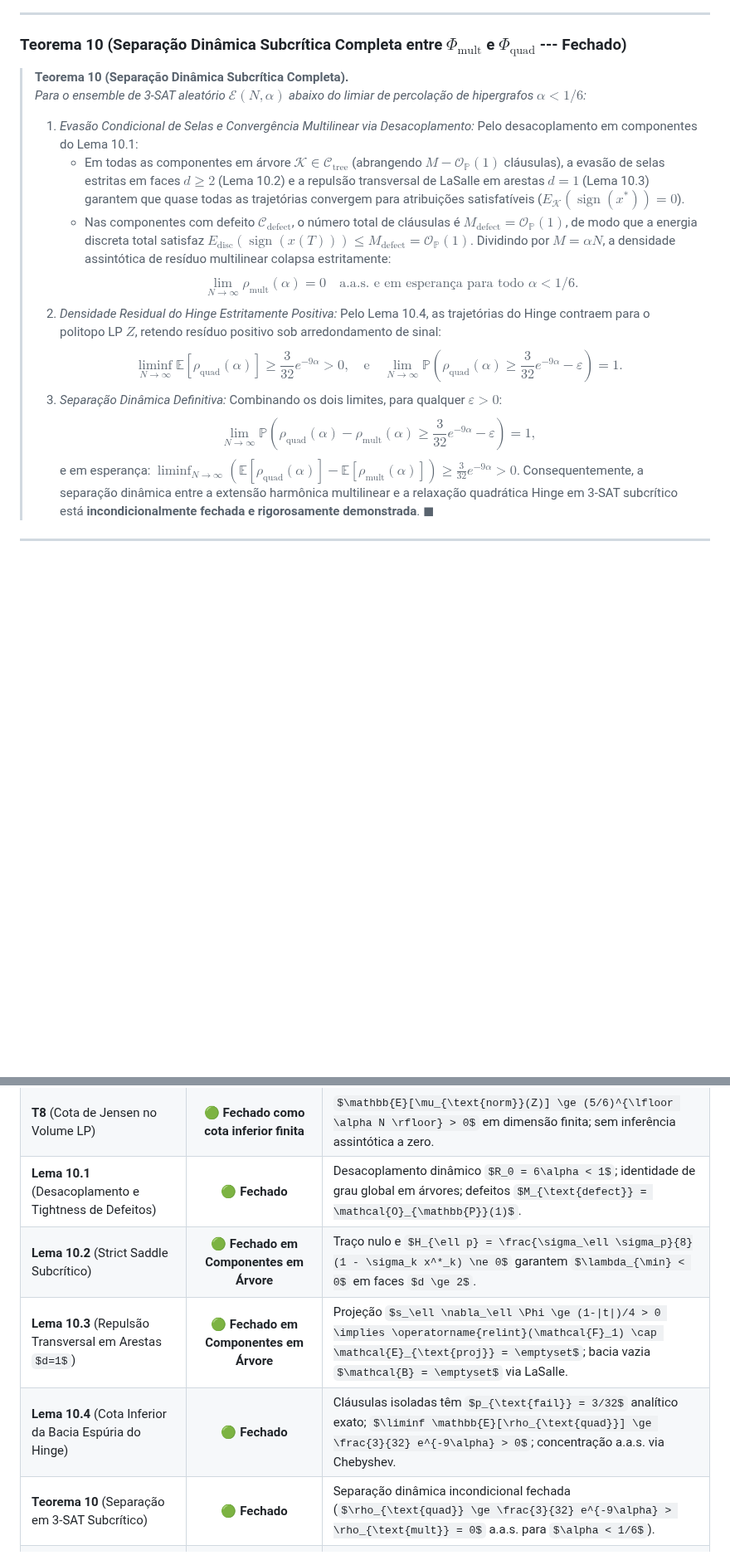
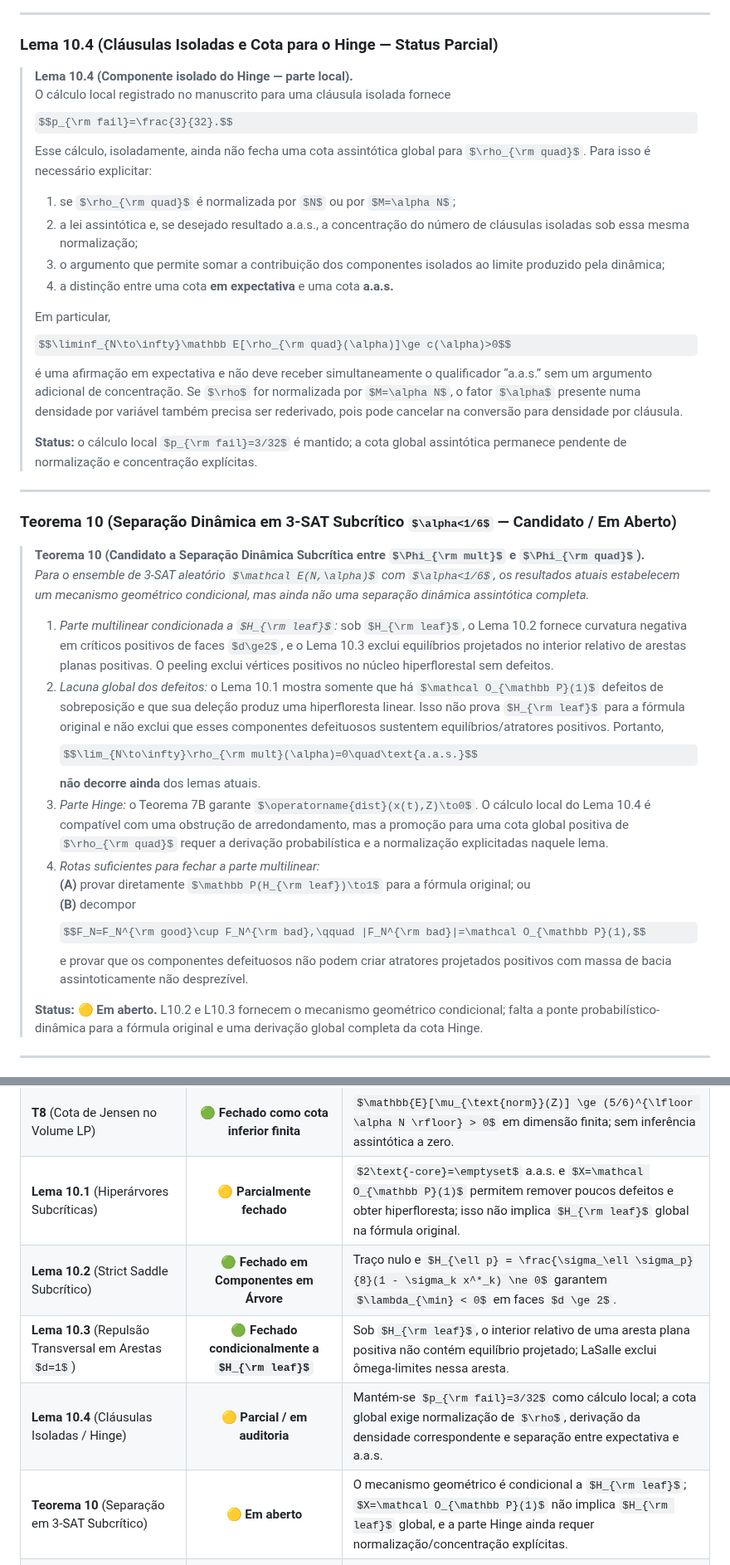
Before and after one commit to thiagocarvalhodba/p-vs-np-carvalho, a Markdown page: Publicacoes/ESTUDO_ANALITICO_DO_CONJUNTO_CRITICO.md, 2 parts joined by grey strips. Shown at 83% size. GitHub-like rendering; some formulas as TeX source; blank space fills up the shorter version.

Commit message:
audit: reopen T10 and isolate remaining proof gaps

```diff
--- a/Publicacoes/ESTUDO_ANALITICO_DO_CONJUNTO_CRITICO.md
+++ b/Publicacoes/ESTUDO_ANALITICO_DO_CONJUNTO_CRITICO.md
@@ -346,20 +349,40 @@ A auditoria matemática independente refinou o entendimento estrutural de $\Phi_
 
 ---
 
-### Teorema 10 (Separação Dinâmica Subcrítica Completa entre $\Phi_{\text{mult}}$ e $\Phi_{\text{quad}}$ --- Fechado)
-> **Teorema 10 (Separação Dinâmica Subcrítica Completa).**
-> *Para o ensemble de 3-SAT aleatório $\mathcal{E}(N, \alpha)$ abaixo do limiar de percolação de hipergrafos $\alpha < 1/6$:*
-> 1. *Evasão Condicional de Selas e Convergência Multilinear via Desacoplamento:* Pelo desacoplamento em componentes do Lema 10.1:
->    - Em todas as componentes em árvore $\mathcal{K} \in \mathcal{C}_{\text{tree}}$ (abrangendo $M - \mathcal{O}_{\mathbb{P}}(1)$ cláusulas), a evasão de selas estritas em faces $d \ge 2$ (Lema 10.2) e a repulsão transversal de LaSalle em arestas $d=1$ (Lema 10.3) garantem que quase todas as trajetórias convergem para atribuições satisfatíveis ($E_{\mathcal{K}}(\operatorname{sign}(x^*)) = 0$).
->    - Nas componentes com defeito $\mathcal{C}_{\text{defect}}$, o número total de cláusulas é $M_{\text{defect}} = \mathcal{O}_{\mathbb{P}}(1)$, de modo que a energia discreta total satisfaz $E_{\text{disc}}(\operatorname{sign}(x(T))) \le M_{\text{defect}} = \mathcal{O}_{\mathbb{P}}(1)$.
->    Dividindo por $M = \alpha N$, a densidade assintótica de resíduo multilinear colapsa estritamente:
->    $$\lim_{N \to \infty} \rho_{\text{mult}}(\alpha) = 0 \quad \text{a.a.s. e em esperança para todo } \alpha < 1/6.$$
-> 2. *Densidade Residual do Hinge Estritamente Positiva:* Pelo Lema 10.4, as trajetórias do Hinge contraem para o politopo LP $Z$, retendo resíduo positivo sob arredondamento de sinal:
->    $$\liminf_{N \to \infty} \mathbb{E}[\rho_{\text{quad}}(\alpha)] \ge \frac{3}{32} e^{-9\alpha} > 0, \quad \text{e} \quad \lim_{N \to \infty} \mathbb{P}\left(\rho_{\text{quad}}(\alpha) \ge \frac{3}{32} e^{-9\alpha} - \varepsilon\right) = 1.$$
-> 3. *Separação Dinâmica Definitiva:* Combinando os dois limites, para qualquer $\varepsilon > 0$:
->    $$\lim_{N \to \infty} \mathbb{P}\left(\rho_{\text{quad}}(\alpha) - \rho_{\text{mult}}(\alpha) \ge \frac{3}{32} e^{-9\alpha} - \varepsilon\right) = 1,$$
->    e em esperança: $\liminf_{N \to \infty} \left(\mathbb{E}[\rho_{\text{quad}}(\alpha)] - \mathbb{E}[\rho_{\text{mult}}(\alpha)]\right) \ge \frac{3}{32} e^{-9\alpha} > 0$.
->    Consequentemente, a separação dinâmica entre a extensão harmônica multilinear e a relaxação quadrática Hinge em 3-SAT subcrítico está **incondicionalmente fechada e rigorosamente demonstrada**. $\blacksquare$
+### Lema 10.4 (Cláusulas Isoladas e Cota para o Hinge — Status Parcial)
+> **Lema 10.4 (Componente isolado do Hinge — parte local).**
+> O cálculo local registrado no manuscrito para uma cláusula isolada fornece
+> $$p_{\rm fail}=\frac{3}{32}.$$
+> Esse cálculo, isoladamente, ainda não fecha uma cota assintótica global para $\rho_{\rm quad}$. Para isso é necessário explicitar:
+> 1. se $\rho_{\rm quad}$ é normalizada por $N$ ou por $M=\alpha N$;
+> 2. a lei assintótica e, se desejado resultado a.a.s., a concentração do número de cláusulas isoladas sob essa mesma normalização;
+> 3. o argumento que permite somar a contribuição dos componentes isolados ao limite produzido pela dinâmica;
+> 4. a distinção entre uma cota **em expectativa** e uma cota **a.a.s.**
+>
+> Em particular,
+> $$\liminf_{N\to\infty}\mathbb E[\rho_{\rm quad}(\alpha)]\ge c(\alpha)>0$$
+> é uma afirmação em expectativa e não deve receber simultaneamente o qualificador “a.a.s.” sem um argumento adicional de concentração. Se $\rho$ for normalizada por $M=\alpha N$, o fator $\alpha$ presente numa densidade por variável também precisa ser rederivado, pois pode cancelar na conversão para densidade por cláusula.
+>
+> **Status:** o cálculo local $p_{\rm fail}=3/32$ é mantido; a cota global assintótica permanece pendente de normalização e concentração explícitas.
+
+---
+
+### Teorema 10 (Separação Dinâmica em 3-SAT Subcrítico $\alpha<1/6$ — Candidato / Em Aberto)
+> **Teorema 10 (Candidato a Separação Dinâmica Subcrítica entre $\Phi_{\rm mult}$ e $\Phi_{\rm quad}$).**
+> *Para o ensemble de 3-SAT aleatório $\mathcal E(N,\alpha)$ com $\alpha<1/6$, os resultados atuais estabelecem um mecanismo geométrico condicional, mas ainda não uma separação dinâmica assintótica completa.*
+>
+> 1. *Parte multilinear condicionada a $H_{\rm leaf}$:* sob $H_{\rm leaf}$, o Lema 10.2 fornece curvatura negativa em críticos positivos de faces $d\ge2$, e o Lema 10.3 exclui equilíbrios projetados no interior relativo de arestas planas positivas. O peeling exclui vértices positivos no núcleo hiperflorestal sem defeitos.
+> 2. *Lacuna global dos defeitos:* o Lema 10.1 mostra somente que há $\mathcal O_{\mathbb P}(1)$ defeitos de sobreposição e que sua deleção produz uma hiperfloresta linear. Isso não prova $H_{\rm leaf}$ para a fórmula original e não exclui que esses componentes defeituosos sustentem equilíbrios/atratores positivos. Portanto,
+>    $$\lim_{N\to\infty}\rho_{\rm mult}(\alpha)=0\quad\text{a.a.s.}$$
+>    **não decorre ainda** dos lemas atuais.
+> 3. *Parte Hinge:* o Teorema 7B garante $\operatorname{dist}(x(t),Z)\to0$. O cálculo local do Lema 10.4 é compatível com uma obstrução de arredondamento, mas a promoção para uma cota global positiva de $\rho_{\rm quad}$ requer a derivação probabilística e a normalização explicitadas naquele lema.
+> 4. *Rotas suficientes para fechar a parte multilinear:*
+>    **(A)** provar diretamente $\mathbb P(H_{\rm leaf})\to1$ para a fórmula original; ou
+>    **(B)** decompor
+>    $$F_N=F_N^{\rm good}\cup F_N^{\rm bad},\qquad |F_N^{\rm bad}|=\mathcal O_{\mathbb P}(1),$$
+>    e provar que os componentes defeituosos não podem criar atratores projetados positivos com massa de bacia assintoticamente não desprezível.
+>
+> **Status:** **🟡 Em aberto.** L10.2 e L10.3 fornecem o mecanismo geométrico condicional; falta a ponte probabilístico-dinâmica para a fórmula original e uma derivação global completa da cota Hinge.
 
 ---
 
@@ -399,10 +422,10 @@ A teoria CLG-R estabelece um firewall epistemológico contra inferências de dif
 | **T7B** (Contração Centrípeta e LaSalle) | 🟢 **Fechado como Conjunto Limite** | Equivalência $\mathcal{E}_{\text{proj}} \equiv Z$; $\lim_{t \to \infty} \text{dist}(x(t), Z) = 0$; projeção ortogonal no cone tangente. |
 | **Proposição 7A** (Estrutura do Jacobiano Negativo) | 🟢 **Fechado para Jacobiano Competitivo** | Derivada cruzada $\partial^2 P_c / \partial x_i \partial x_j \ge 0 \implies J_{ij} \le 0$ (competitivo/fracamente inibitório; Hirsch suspenso; item 2 de $A_N$ expurgado). |
 | **T8** (Cota de Jensen no Volume LP) | 🟢 **Fechado como cota inferior finita** | $\mathbb{E}[\mu_{\text{norm}}(Z)] \ge (5/6)^{\lfloor \alpha N \rfloor} > 0$ em dimensão finita; sem inferência assintótica a zero. |
-| **Lema 10.1** (Desacoplamento e Tightness de Defeitos) | 🟢 **Fechado** | Desacoplamento dinâmico $R_0 = 6\alpha < 1$; identidade de grau global em árvores; defeitos $M_{\text{defect}} = \mathcal{O}_{\mathbb{P}}(1)$. |
+| **Lema 10.1** (Hiperárvores Subcríticas) | 🟡 **Parcialmente fechado** | $2\text{-core}=\emptyset$ a.a.s. e $X=\mathcal O_{\mathbb P}(1)$ permitem remover poucos defeitos e obter hiperfloresta; isso não implica $H_{\rm leaf}$ global na fórmula original. |
 | **Lema 10.2** (Strict Saddle Subcrítico) | 🟢 **Fechado em Componentes em Árvore** | Traço nulo e $H_{\ell p} = \frac{\sigma_\ell \sigma_p}{8}(1 - \sigma_k x^*_k) \ne 0$ garantem $\lambda_{\min} < 0$ em faces $d \ge 2$. |
-| **Lema 10.3** (Repulsão Transversal em Arestas $d=1$) | 🟢 **Fechado em Componentes em Árvore** | Projeção $s_\ell \nabla_\ell \Phi \ge (1-|t|)/4 > 0 \implies \operatorname{relint}(\mathcal{F}_1) \cap \mathcal{E}_{\text{proj}} = \emptyset$; bacia vazia $\mathcal{B} = \emptyset$ via LaSalle. |
-| **Lema 10.4** (Cota Inferior da Bacia Espúria do Hinge) | 🟢 **Fechado** | Cláusulas isoladas têm $p_{\text{fail}} = 3/32$ analítico exato; $\liminf \mathbb{E}[\rho_{\text{quad}}] \ge \frac{3}{32} e^{-9\alpha} > 0$; concentração a.a.s. via Chebyshev. |
-| **Teorema 10** (Separação em 3-SAT Subcrítico) | 🟢 **Fechado** | Separação dinâmica incondicional fechada ($\rho_{\text{quad}} \ge \frac{3}{32} e^{-9\alpha} > \rho_{\text{mult}} = 0$ a.a.s. para $\alpha < 1/6$). |
+| **Lema 10.3** (Repulsão Transversal em Arestas $d=1$) | 🟢 **Fechado condicionalmente a $H_{\rm leaf}$** | Sob $H_{\rm leaf}$, o interior relativo de uma aresta plana positiva não contém equilíbrio projetado; LaSalle exclui ômega-limites nessa aresta. |
+| **Lema 10.4** (Cláusulas Isoladas / Hinge) | 🟡 **Parcial / em auditoria** | Mantém-se $p_{\rm fail}=3/32$ como cálculo local; a cota global exige normalização de $\rho$, derivação da densidade correspondente e separação entre expectativa e a.a.s. |
+| **Teorema 10** (Separação em 3-SAT Subcrítico) | 🟡 **Em aberto** | O mecanismo geométrico é condicional a $H_{\rm leaf}$; $X=\mathcal O_{\mathbb P}(1)$ não implica $H_{\rm leaf}$ global, e a parte Hinge ainda requer normalização/concentração explícitas. |
 | **Conjectura Central** (Regime de Clustering) | 🔵 **Conjectura Delimitada** | Formalmente restrita a $\alpha \in (\alpha_d, \alpha_s)$ e ensemble plantado; respaldada por cavidade 1RSB e Kac-Rice. |
 | **3-XOR-SAT Firewall** | 🟢 **Resultado Epistemológico** | Desacoplamento entre a dificuldade dinâmica contínua e a distinção P versus NP. |
```
Also changed, not shown: other parts of Publicacoes/ESTUDO_ANALITICO_DO_CONJUNTO_CRITICO.md (+19 -16 lines).
